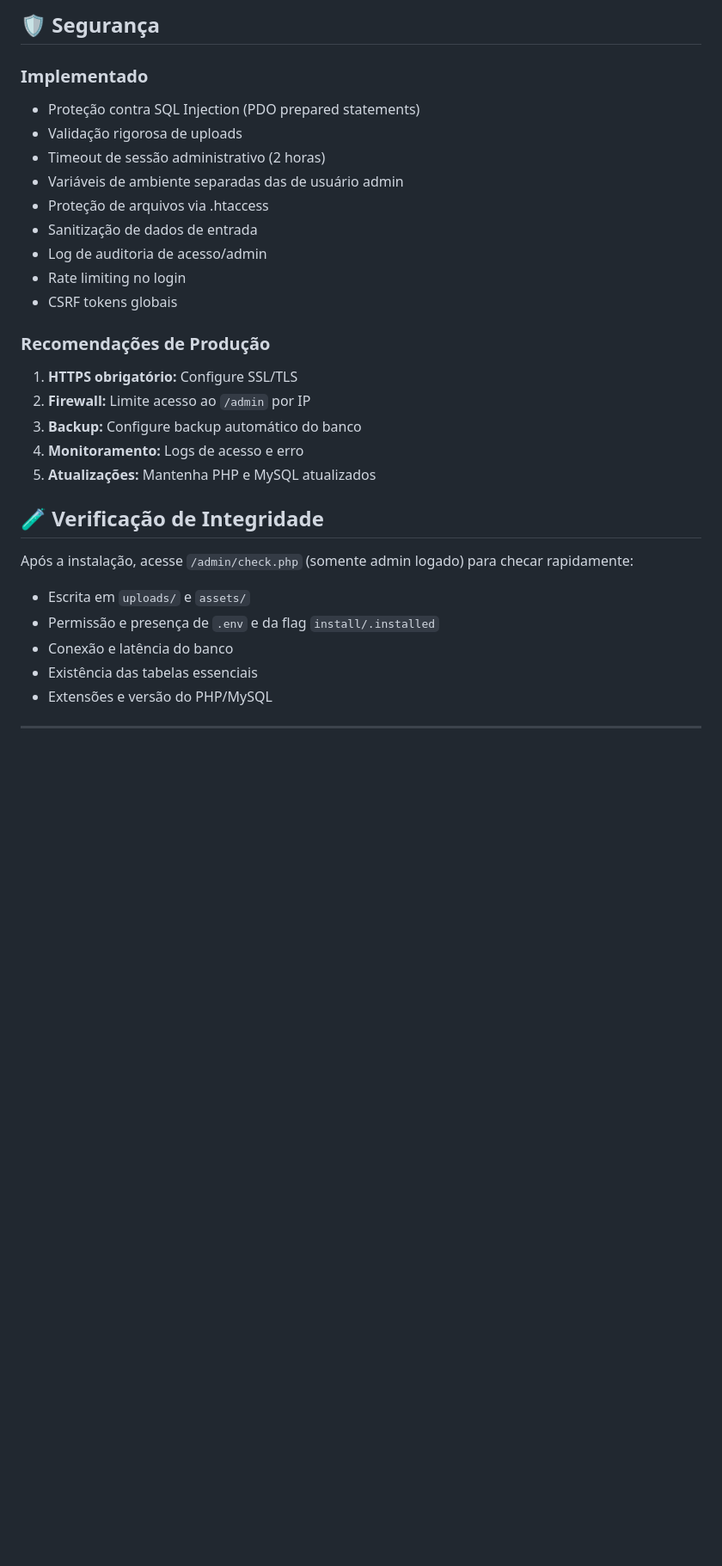
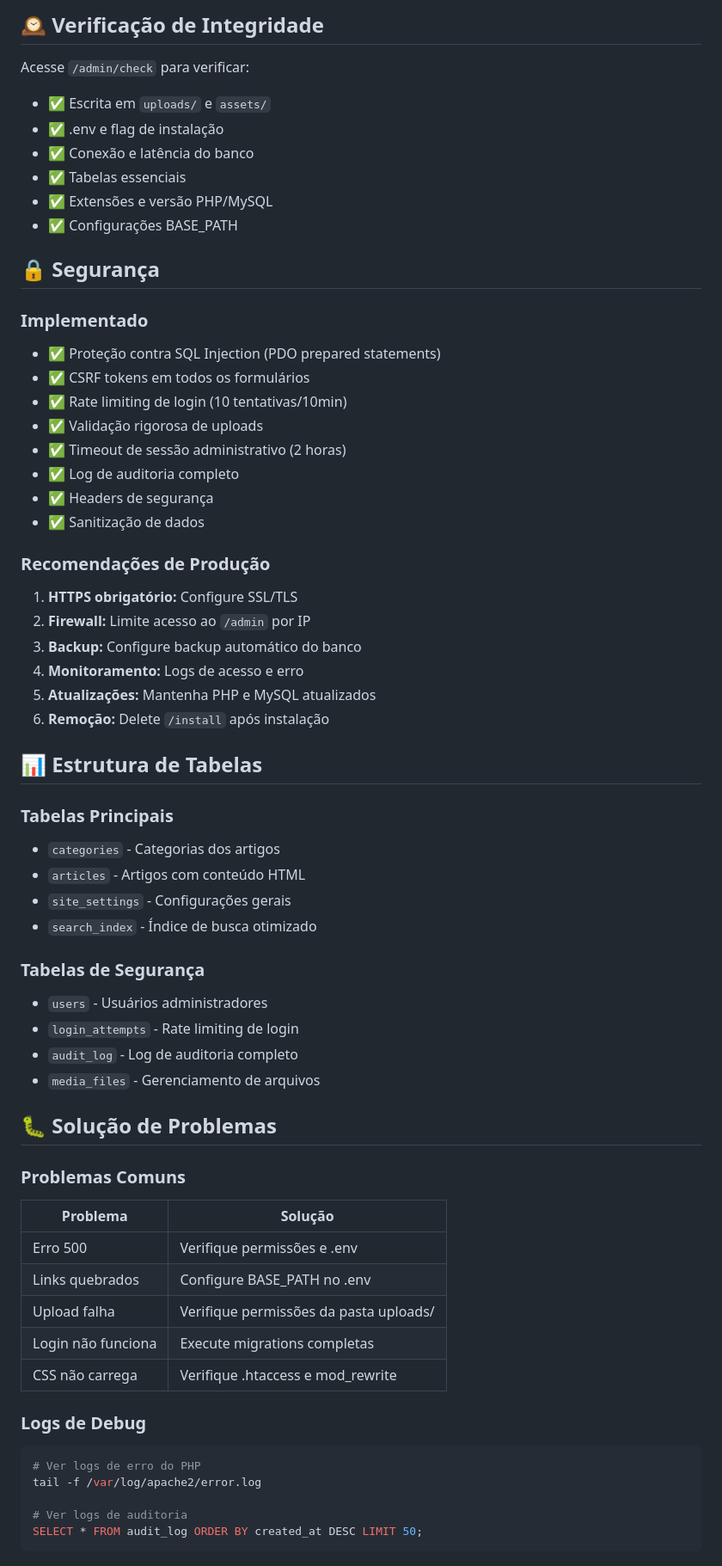
Before and after one commit to dev-ntron/avyahub-central-ajuda, a Markdown page: README.md, the part around one of its changes. Shown at 86% size. Rendered like a GitHub page; blank space fills up the shorter version.

Commit message:
README.md: Atualizar com features completas, instruções de migrations e segurança

````diff
--- a/README.md
+++ b/README.md
@@ -137,16 +167,25 @@ Acesse `/admin/settings` para personalizar:
 
-## 🛡️ Segurança
+## 🕰️ Verificação de Integridade
+
+Acesse `/admin/check` para verificar:
+- ✅ Escrita em `uploads/` e `assets/`
+- ✅ .env e flag de instalação
+- ✅ Conexão e latência do banco
+- ✅ Tabelas essenciais
+- ✅ Extensões e versão PHP/MySQL
+- ✅ Configurações BASE_PATH
+
+## 🔒 Segurança
 
 ### Implementado
-- Proteção contra SQL Injection (PDO prepared statements)
-- Validação rigorosa de uploads
-- Timeout de sessão administrativo (2 horas)
-- Variáveis de ambiente separadas das de usuário admin
-- Proteção de arquivos via .htaccess
-- Sanitização de dados de entrada
-- Log de auditoria de acesso/admin
-- Rate limiting no login
-- CSRF tokens globais
+- ✅ Proteção contra SQL Injection (PDO prepared statements)
+- ✅ CSRF tokens em todos os formulários
+- ✅ Rate limiting de login (10 tentativas/10min)
+- ✅ Validação rigorosa de uploads
+- ✅ Timeout de sessão administrativo (2 horas)
+- ✅ Log de auditoria completo
+- ✅ Headers de segurança
+- ✅ Sanitização de dados
 
 ### Recomendações de Produção
 1. **HTTPS obrigatório:** Configure SSL/TLS
@@ -154,12 +193,39 @@ Acesse `/admin/settings` para personalizar:
 3. **Backup:** Configure backup automático do banco
 4. **Monitoramento:** Logs de acesso e erro
 5. **Atualizações:** Mantenha PHP e MySQL atualizados
+6. **Remoção:** Delete `/install` após instalação
 
-## 🧪 Verificação de Integridade
+## 📊 Estrutura de Tabelas
 
-Após a instalação, acesse `/admin/check.php` (somente admin logado) para checar rapidamente:
-- Escrita em `uploads/` e `assets/`
-- Permissão e presença de `.env` e da flag `install/.installed`
-- Conexão e latência do banco
-- Existência das tabelas essenciais
-- Extensões e versão do PHP/MySQL
+### Tabelas Principais
+- `categories` - Categorias dos artigos
+- `articles` - Artigos com conteúdo HTML
+- `site_settings` - Configurações gerais
+- `search_index` - Índice de busca otimizado
+
+### Tabelas de Segurança
+- `users` - Usuários administradores
+- `login_attempts` - Rate limiting de login
+- `audit_log` - Log de auditoria completo
+- `media_files` - Gerenciamento de arquivos
+
+## 🐛 Solução de Problemas
+
+### Problemas Comuns
+| Problema | Solução |
+|----------|----------|
+| Erro 500 | Verifique permissões e .env |
+| Links quebrados | Configure BASE_PATH no .env |
+| Upload falha | Verifique permissões da pasta uploads/ |
+| Login não funciona | Execute migrations completas |
+| CSS não carrega | Verifique .htaccess e mod_rewrite |
+
+### Logs de Debug
+```bash
+# Ver logs de erro do PHP
+tail -f /var/log/apache2/error.log
+
+# Ver logs de auditoria
+SELECT * FROM audit_log ORDER BY created_at DESC LIMIT 50;
+```
+
````
Also changed, not shown: other parts of README.md (+128 -62 lines).
